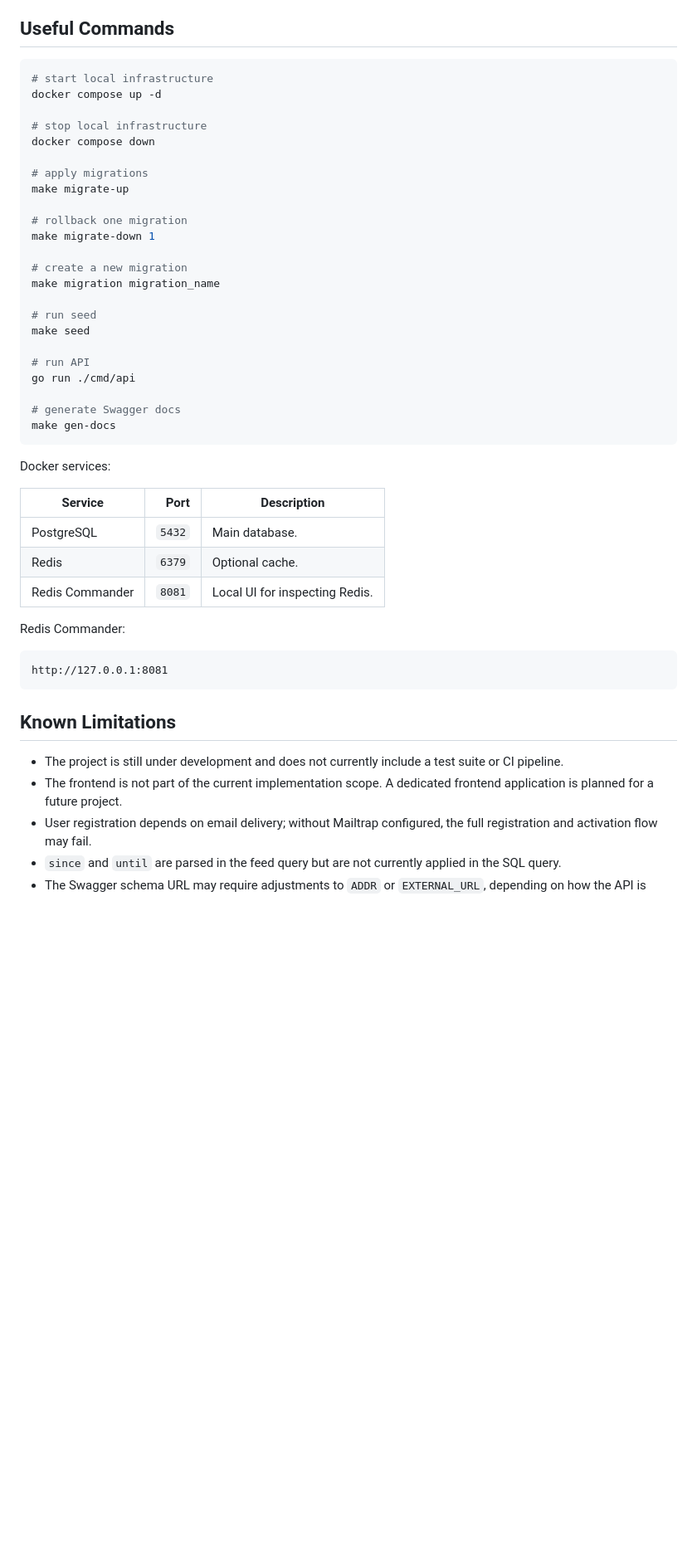
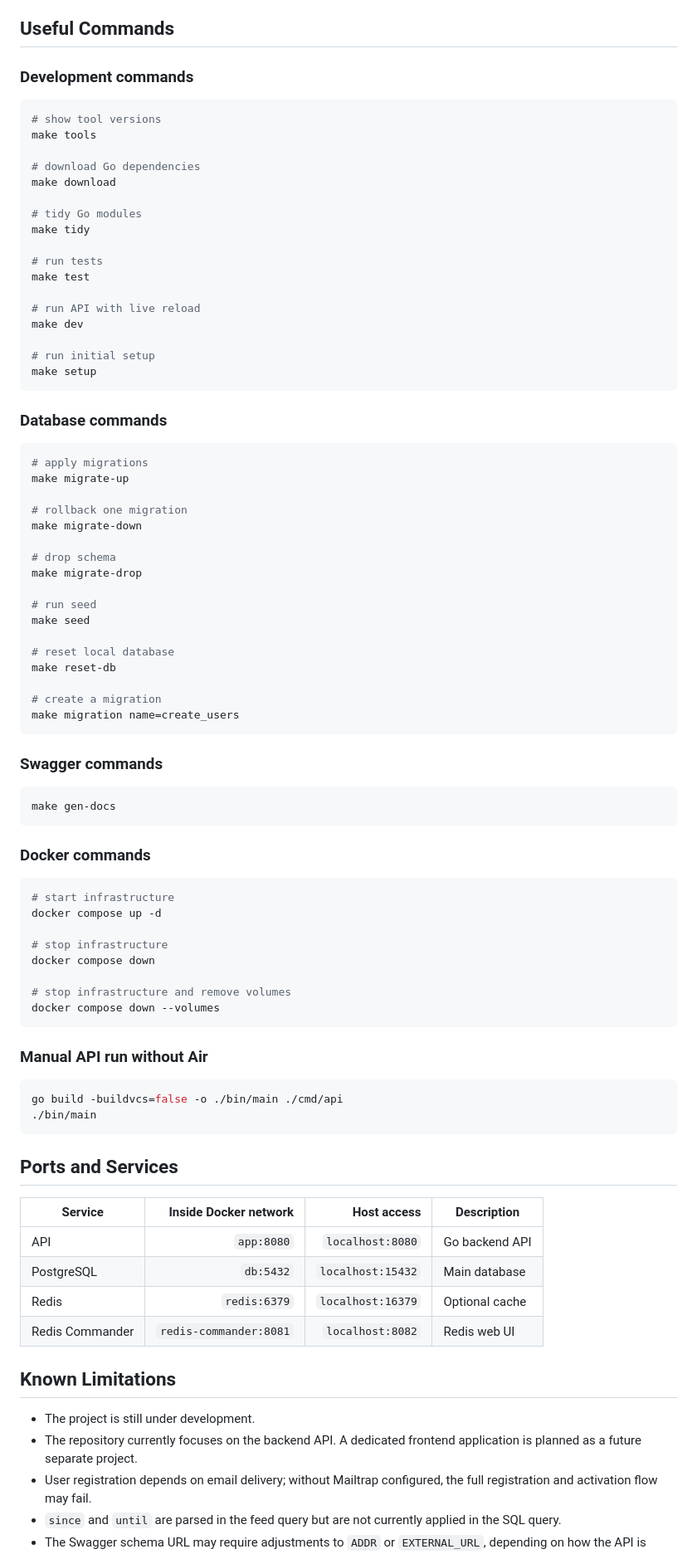
Before and after one commit to na1tto/go-social, a Markdown page: README.md, the part around one of its changes. Shown at 83% size. Drawn GitHub-style; blank space fills up the shorter version.

Commit message:
chore: updated readme

````diff
--- a/README.md
+++ b/README.md
@@ -591,50 +769,89 @@ Relevant indexes and extensions:
 
 ## Useful Commands
 
+### Development commands
+
 ```bash
-# start local infrastructure
-docker compose up -d
+# show tool versions
+make tools
 
-# stop local infrastructure
-docker compose down
+# download Go dependencies
+make download
 
+# tidy Go modules
+make tidy
+
+# run tests
+make test
+
+# run API with live reload
+make dev
+
+# run initial setup
+make setup
+```
+
+### Database commands
+
+```bash
 # apply migrations
 make migrate-up
 
 # rollback one migration
-make migrate-down 1
+make migrate-down
 
-# create a new migration
-make migration migration_name
+# drop schema
+make migrate-drop
 
 # run seed
 make seed
 
-# run API
-go run ./cmd/api
+# reset local database
+make reset-db
 
-# generate Swagger docs
+# create a migration
+make migration name=create_users
+```
+
+### Swagger commands
+
+```bash
 make gen-docs
 ```
 
-Docker services:
+### Docker commands
 
-| Service | Port | Description |
-|---|---:|---|
-| PostgreSQL | `5432` | Main database. |
-| Redis | `6379` | Optional cache. |
-| Redis Commander | `8081` | Local UI for inspecting Redis. |
+```bash
+# start infrastructure
+docker compose up -d
 
-Redis Commander:
+# stop infrastructure
+docker compose down
 
-```text
-http://127.0.0.1:8081
+# stop infrastructure and remove volumes
+docker compose down --volumes
 ```
+
+### Manual API run without Air
+
+```bash
+go build -buildvcs=false -o ./bin/main ./cmd/api
+./bin/main
+```
+
+## Ports and Services
+
+| Service | Inside Docker network | Host access | Description |
+|---|---:|---:|---|
+| API | `app:8080` | `localhost:8080` | Go backend API |
+| PostgreSQL | `db:5432` | `localhost:15432` | Main database |
+| Redis | `redis:6379` | `localhost:16379` | Optional cache |
+| Redis Commander | `redis-commander:8081` | `localhost:8082` | Redis web UI |
 
 ## Known Limitations
 
-- The project is still under development and does not currently include a test suite or CI pipeline.
-- The frontend is not part of the current implementation scope. A dedicated frontend application is planned for a future project.
+- The project is still under development.
+- The repository currently focuses on the backend API. A dedicated frontend application is planned as a future separate project.
 - User registration depends on email delivery; without Mailtrap configured, the full registration and activation flow may fail.
 - `since` and `until` are parsed in the feed query but are not currently applied in the SQL query.
 - The Swagger schema URL may require adjustments to `ADDR` or `EXTERNAL_URL`, depending on how the API is executed.
````
Also changed, not shown: other parts of README.md (+319 -139 lines).
